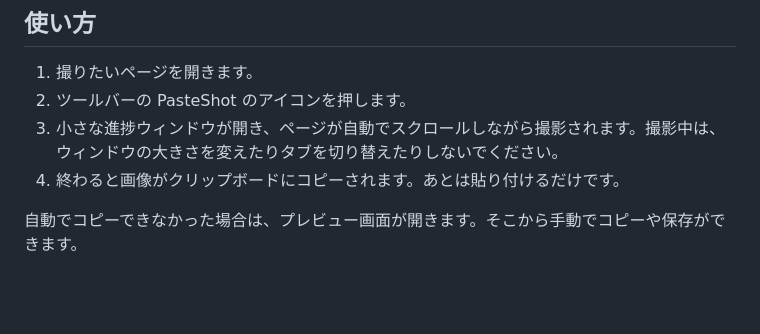
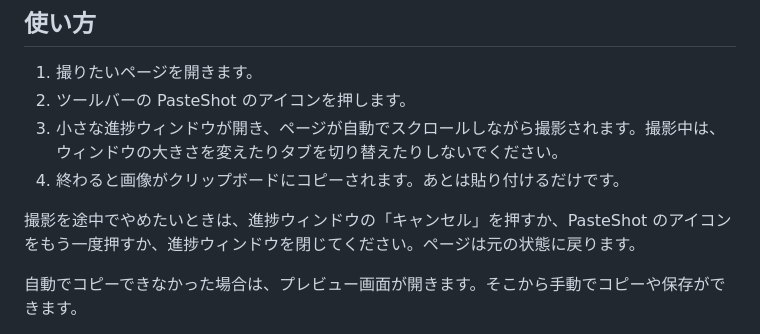
Before and after one commit to cohtan/pasteshot, a Markdown page: README.ja.md, the part around the change. Drawn GitHub-style; blank space fills up the shorter version.

Commit message:
Document cancelling a capture in the README
Co-Authored-By: Claude Opus 5.5 <noreply@anthropic.com>

```diff
--- a/README.ja.md
+++ b/README.ja.md
@@ -22,6 +22,8 @@ Chrome 116 以上が必要です。Edge や Brave など Chromium 系のブラ
 2. ツールバーの PasteShot のアイコンを押します。
 3. 小さな進捗ウィンドウが開き、ページが自動でスクロールしながら撮影されます。撮影中は、ウィンドウの大きさを変えたりタブを切り替えたりしないでください。
 4. 終わると画像がクリップボードにコピーされます。あとは貼り付けるだけです。
+
+撮影を途中でやめたいときは、進捗ウィンドウの「キャンセル」を押すか、PasteShot のアイコンをもう一度押すか、進捗ウィンドウを閉じてください。ページは元の状態に戻ります。
 
 自動でコピーできなかった場合は、プレビュー画面が開きます。そこから手動でコピーや保存ができます。
 
```
Also changed, not shown: README.md (+2 -0 lines).
